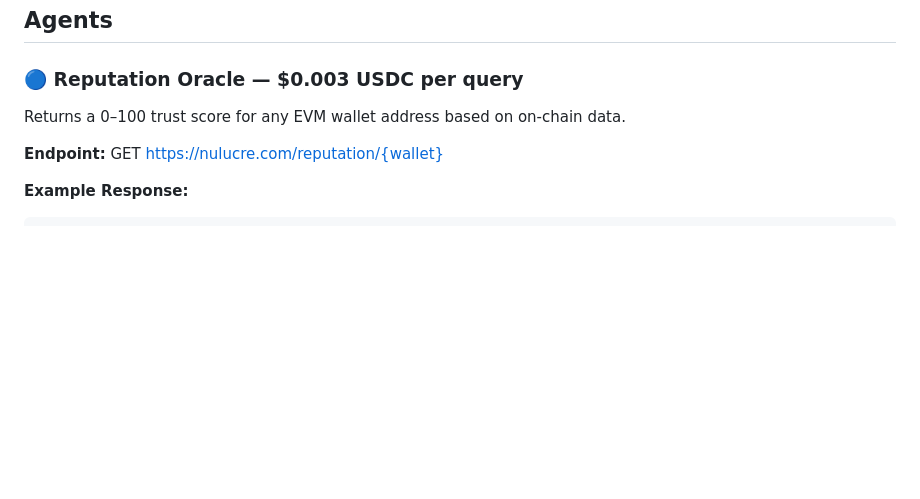
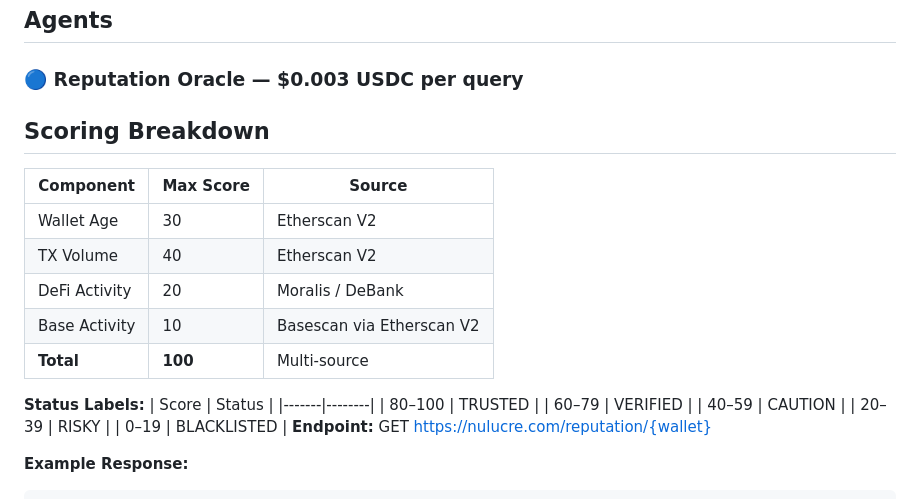
Before and after one commit to vjshaw/nulucre-agents, a Markdown page: README.md, the part around the change. Drawn GitHub-style; blank space fills up the shorter version.

```diff
--- a/README.md
+++ b/README.md
@@ -8,8 +8,24 @@ Two autonomous AI agents that accept USDC micropayments via the x402 protocol on
 ## Agents
 
 ### 🔵 Reputation Oracle — $0.003 USDC per query
-Returns a 0–100 trust score for any EVM wallet address based on on-chain data.
+## Scoring Breakdown
 
+| Component | Max Score | Source |
+|-----------|-----------|--------|
+| Wallet Age | 30 | Etherscan V2 |
+| TX Volume | 40 | Etherscan V2 |
+| DeFi Activity | 20 | Moralis / DeBank |
+| Base Activity | 10 | Basescan via Etherscan V2 |
+| **Total** | **100** | Multi-source |
+
+**Status Labels:**
+| Score | Status |
+|-------|--------|
+| 80–100 | TRUSTED |
+| 60–79 | VERIFIED |
+| 40–59 | CAUTION |
+| 20–39 | RISKY |
+| 0–19 | BLACKLISTED |
 **Endpoint:**
 GET https://nulucre.com/reputation/{wallet}
 
```
